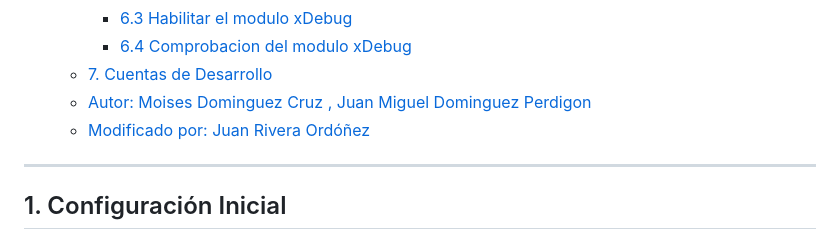
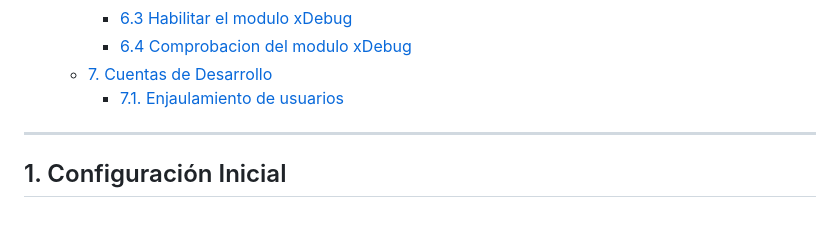
Before and after one commit to juanrivord/JRODAWProyectoDAW, a Markdown page: docs/Guia_Instalacion_JRO_USED.md, the part around one of its changes. Rendered like a GitHub page.

```diff
--- a/docs/Guia_Instalacion_JRO_USED.md
+++ b/docs/Guia_Instalacion_JRO_USED.md
@@ -49,8 +49,7 @@
     - [6.3 Habilitar el modulo xDebug](#63-habilitar-el-modulo-xdebug)
     - [6.4 Comprobacion del modulo xDebug](#64-comprobacion-del-modulo-xdebug)
   - [7. Cuentas de Desarrollo](#7-cuentas-de-desarrollo)
-  - [Autor: Moises Dominguez Cruz , Juan Miguel Dominguez Perdigon](#autor-moises-dominguez-cruz--juan-miguel-dominguez-perdigon)
-  - [Modificado por: Juan Rivera Ordóñez](#modificado-por-juan-rivera-ordóñez)
+    - [7.1. Enjaulamiento de usuarios](#71-enjaulamiento-de-usuarios)
 
 ---
 
```
Also changed, not shown: other parts of docs/Guia_Instalacion_JRO_USED.md (+65 -4 lines), docs/images/image-27.png (added).
